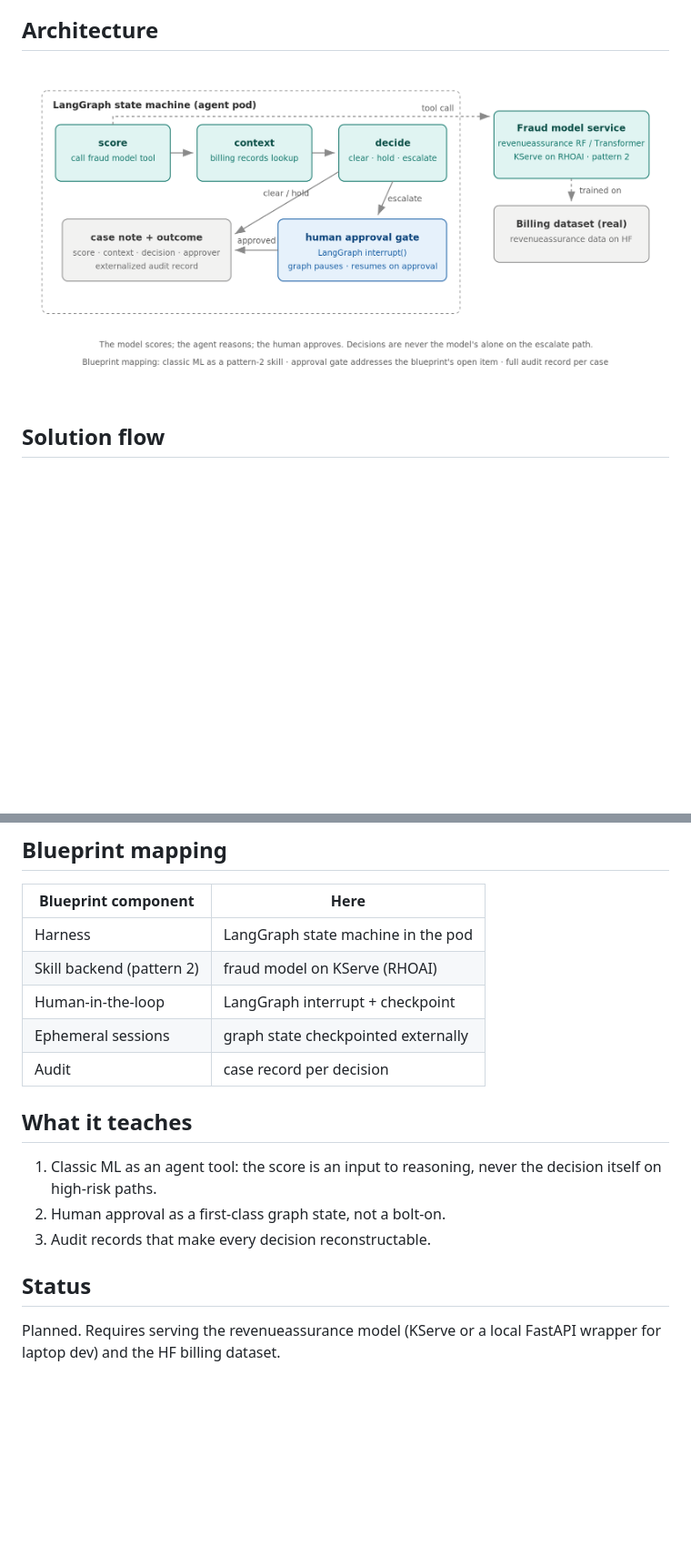
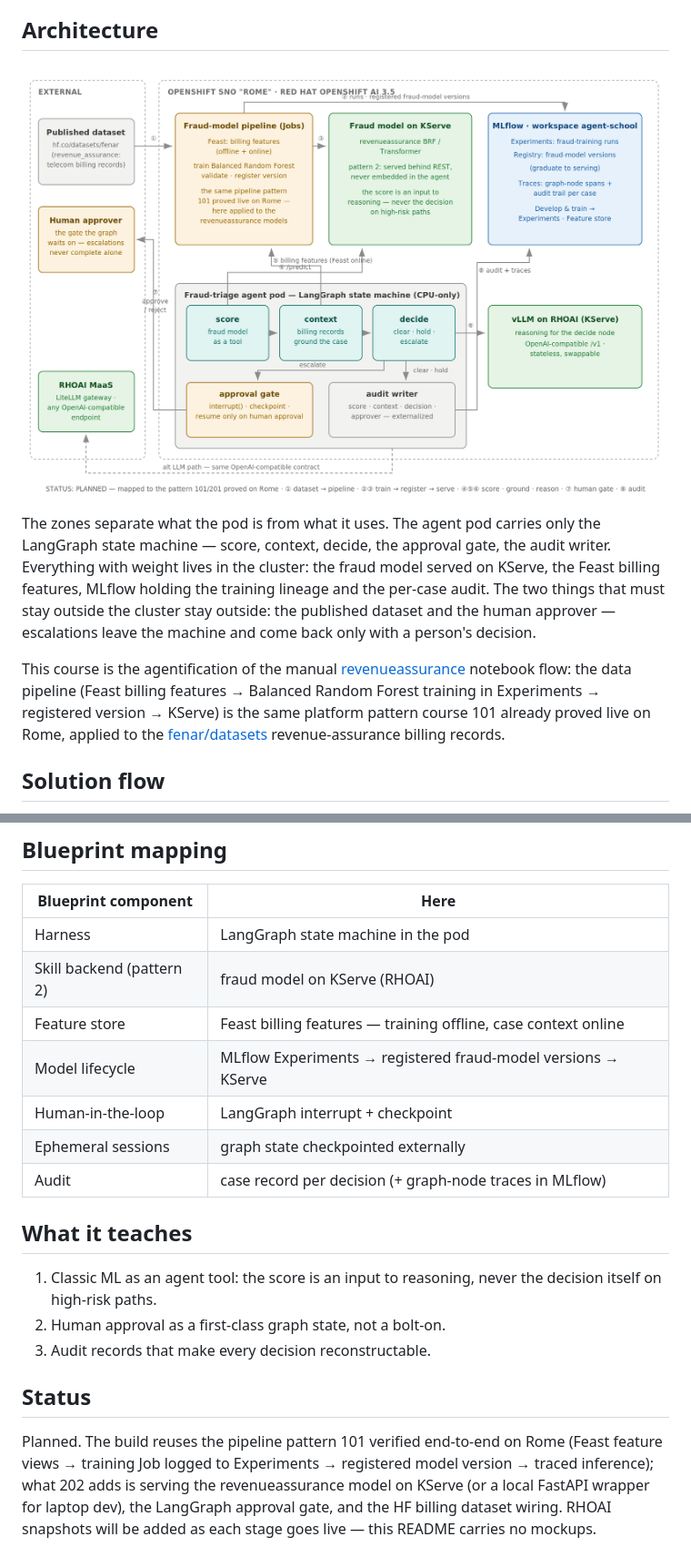
Before and after one commit to open-experiments/agent-school, a Markdown page: 202-fraud-triage/README.md, 2 parts joined by grey strips. Shown at 91% size. Drawn GitHub-style; pictures changed too: 202-fraud-triage/images/architecture.png; blank space fills up the shorter version.

```diff
--- a/202-fraud-triage/README.md
+++ b/202-fraud-triage/README.md
@@ -15,6 +15,23 @@ human-approval pattern.
 ## Architecture
 
 ![202 Fraud Triage architecture](./images/architecture.png)
+
+The zones separate what the pod is from what it uses. The agent pod
+carries only the LangGraph state machine — score, context, decide, the
+approval gate, the audit writer. Everything with weight lives in the
+cluster: the fraud model served on KServe, the Feast billing features,
+MLflow holding the training lineage and the per-case audit. The two
+things that must stay outside the cluster stay outside: the published
+dataset and the human approver — escalations leave the machine and come
+back only with a person's decision.
+
+This course is the agentification of the manual
+[revenueassurance](https://github.com/open-experiments/Telco-AIX/tree/main/revenueassurance)
+notebook flow: the data pipeline (Feast billing features → Balanced
+Random Forest training in Experiments → registered version → KServe) is
+the same platform pattern course 101 already proved live on Rome, applied
+to the [fenar/datasets](https://huggingface.co/fenar/datasets)
+revenue-assurance billing records.
 
 ## Solution flow
 
@@ -37,9 +54,11 @@ human-approval pattern.
 |---------------------|------|
 | Harness | LangGraph state machine in the pod |
 | Skill backend (pattern 2) | fraud model on KServe (RHOAI) |
+| Feature store | Feast billing features — training offline, case context online |
+| Model lifecycle | MLflow Experiments → registered fraud-model versions → KServe |
 | Human-in-the-loop | LangGraph interrupt + checkpoint |
 | Ephemeral sessions | graph state checkpointed externally |
-| Audit | case record per decision |
+| Audit | case record per decision (+ graph-node traces in MLflow) |
 
 ## What it teaches
 
@@ -50,5 +69,10 @@ human-approval pattern.
 
 ## Status
 
-Planned. Requires serving the revenueassurance model (KServe or a local
-FastAPI wrapper for laptop dev) and the HF billing dataset.
+Planned. The build reuses the pipeline pattern 101 verified end-to-end on
+Rome (Feast feature views → training Job logged to Experiments →
+registered model version → traced inference); what 202 adds is serving
+the revenueassurance model on KServe (or a local FastAPI wrapper for
+laptop dev), the LangGraph approval gate, and the HF billing dataset
+wiring. RHOAI snapshots will be added as each stage goes live — this
+README carries no mockups.
```
Also changed, not shown: 301-closed-loop-netops/README.md (+28 -6 lines), 302-energy-optimizer/README.md (+14 -2 lines), 301-closed-loop-netops/images/architecture.png, 302-energy-optimizer/images/architecture.png, 3 other files.
